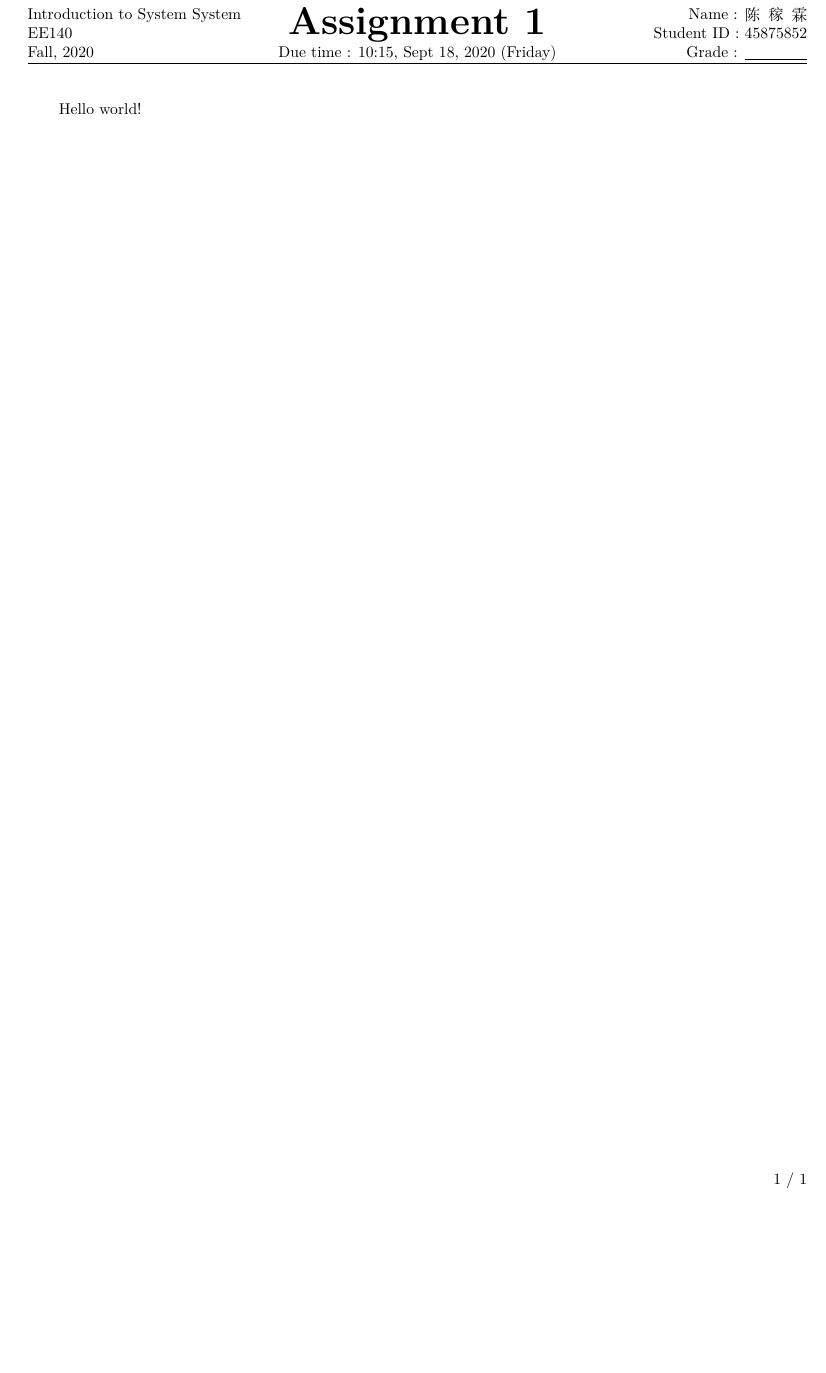
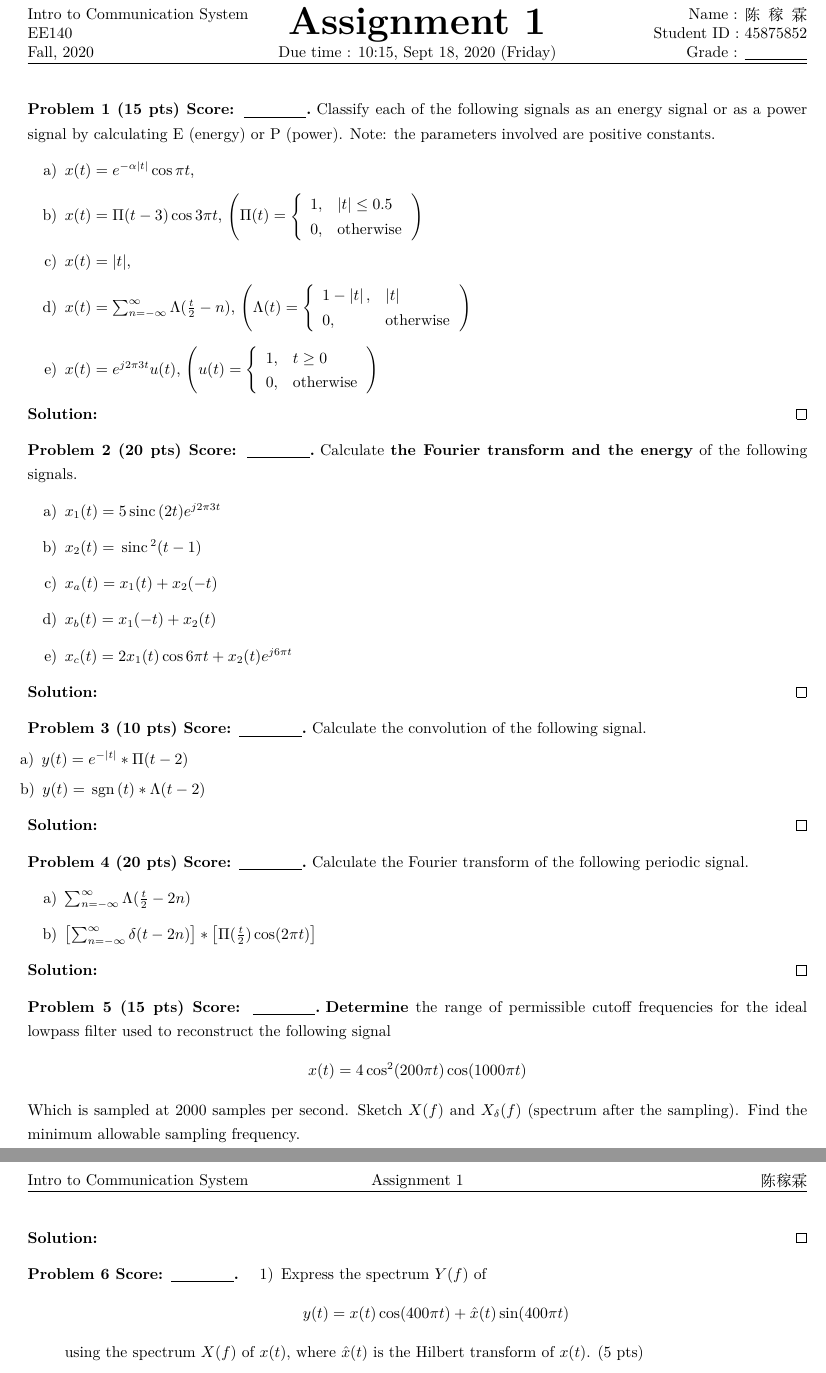
Before and after one commit to Chen-Jialin/Communication-System-Assignments, a LaTeX problem sheet (Assignment-1/Assignment-1.tex, which reads Assignment-1/assignment.cls, AssignmentTemplate/assignment.cls): part of the page before the commit and two parts of pages 1 and 2 of 2 after it, the two joined at a grey line, cut so that both start at the same text, the shorter picture padded with empty space. Compiled offline with XeLaTeX.

Commit message:
Correct the template and copy HW1 problems.

```diff
--- a/Assignment-1/Assignment-1.tex
+++ b/Assignment-1/Assignment-1.tex
@@ -1,5 +1,71 @@
 \documentclass{assignment}
-\ProjectInfos*{Introduction to System System}{EE140}{Fall, 2020}{Assignment 1}{Due time : 10:15, Sept 18, 2020 (Friday)}{陈稼霖}{45875852}
+\UsingEnglish
+\ProjectInfos*{Intro to Communication System}{EE140}{Fall, 2020}{Assignment 1}{Due time : 10:15, Sept 18, 2020 (Friday)}{陈稼霖}{45875852}
+\begin{document}
+\begin{prob}[15 pts]
+    Classify each of the following signals as an energy signal or as a power signal by calculating E (energy) or P (power). Note: the parameters involved are positive constants.
+    \begin{itemize}
+        \item[a)] $x(t)=e^{-\alpha\abs{t}}\cos\pi t$,
+        \item[b)] $x(t)=\Pi(t-3)\cos 3\pi t$, $\left(\Pi(t)=\left\{\begin{array}{ll}1,&\abs{t}\leq 0.5\\0,&\text{otherwise}\end{array}\right.\right)$
+        \item[c)] $x(t)=\abs{t}$,
+        \item[d)] $x(t)=\sum_{n=-\infty}^{\infty}\Lambda(\frac{t}{2}-n)$, $\left(\Lambda(t)=\left\{\begin{array}{ll}1-\abs{t},&\abs{t}\\0,&\text{otherwise}\end{array}\right.\right)$
+        \item[e)] $x(t)=e^{j2\pi 3t}u(t)$, $\left(u(t)=\left\{\begin{array}{ll}1,&t\geq 0\\0,&\text{otherwise}\end{array}\right.\right)$
+    \end{itemize}
+\end{prob}
+\begin{sol}
 
-\begin{document}
-    Hello world!
+\end{sol}
+
+\begin{prob}[20 pts]
+    Calculate \textbf{the Fourier transform and the energy} of the following signals.
+    \begin{itemize}
+        \item[a)] $x_1(t)=5\sinc(2t)e^{j2\pi 3t}$
+        \item[b)] $x_2(t)=\sinc^2(t-1)$
+        \item[c)] $x_a(t)=x_1(t)+x_2(-t)$
+        \item[d)] $x_b(t)=x_1(-t)+x_2(t)$
+        \item[e)] $x_c(t)=2x_1(t)\cos 6\pi t+x_2(t)e^{j6\pi t}$
+    \end{itemize}
+\end{prob}
+\begin{sol}
+
+\end{sol}
+
+\begin{prob}[10 pts]
+    Calculate the convolution of the following signal.
+    \item[a)] $y(t)=e^{-\abs{t}}*\Pi(t-2)$
+    \item[b)] $y(t)=\sgn(t)*\Lambda(t-2)$
+\end{prob}
+\begin{sol}
+
+\end{sol}
+
+\begin{prob}[20 pts]
+    Calculate the Fourier transform of the following periodic signal.
+    \begin{itemize}
+        \item[a)] $\sum_{n=-\infty}^{\infty}\Lambda(\frac{t}{2}-2n)$
+        \item[b)] $\left[\sum_{n=-\infty}^{\infty}\delta(t-2n)\right]*\left[\Pi(\frac{t}{2})\cos(2\pi t)\right]$
+    \end{itemize}
+\end{prob}
+\begin{sol}
+
+\end{sol}
+
+\begin{prob}[15 pts]
+    \textbf{Determine} the range of permissible cutoff frequencies for the ideal lowpass filter used to reconstruct the following signal
+    \[
+        x(t)=4\cos^2(200\pi t)\cos(1000\pi t)
+    \]
+    Which is sampled at $2000$ samples per second. Sketch $X(f)$ and $X_{\delta}(f)$ (spectrum after the sampling). Find the minimum allowable sampling frequency.
+\end{prob}
+\begin{sol}
+
+\end{sol}
+
+\begin{prob}
+    \begin{itemize}
+        \item[1)] Express the spectrum $Y(f)$ of
+        \[
+            y(t)=x(t)\cos(400\pi t)+\hat{x}(t)\sin(400\pi t)
+        \]
+        using the spectrum $X(f)$ of $x(t)$, where $\hat{x}(t)$ is the Hilbert transform of $x(t)$. (5 pts)
+        \item[2)] if $x(t)=2\cos(60\pi t)$, sketch $Y(f).$
--- a/Assignment-1/assignment.cls
+++ b/Assignment-1/assignment.cls
@@ -39,7 +39,7 @@
 % 其他 Others
 \RequirePackage{ulem} % 各式下划线和删除标记 Various underlines & deletion notes
 
-\newcommand{\UsingEnglish}{\ctexset{today={old},contentsname={Content}, listfigurename={Figure List}, listtablename={Table List}, figurename={Figure}, tablename={Table}, abstractname={Abstract}, indexname={Index}, appendixname={Appendix}, bibname={References}, proofname={Proof}}} % 阻止ctex宏包过度汉化 Suppress excessive chinesization by ctex package
+\providecommand{\UsingEnglish}{\ctexset{today={old},contentsname={Content}, listfigurename={Figure List}, listtablename={Table List}, figurename={Figure}, tablename={Table}, abstractname={Abstract}, indexname={Index}, appendixname={Appendix}, bibname={References}, proofname={Proof}}} % 阻止ctex宏包过度汉化 Suppress excessive chinesization by ctex package
 
 % 页眉和页脚 Header & footer
 \pagestyle{fancy} % 全局页眉和页脚风格 Global header and footer style
@@ -87,6 +87,8 @@
 \allowdisplaybreaks[4] % 公式跨页 Cross-page equations
 \providecommand{\abs}[1]{\left\lvert#1\right\rvert} % 绝对值 Absolute
 \providecommand{\norm}[1]{\left\lVert#1\right\rVert} % 范数 Norm
+\providecommand{\sgn}{\,\text{sgn}\,} % 符号函数 Sign function
+\providecommand{\sinc}{\,\text{sinc}\,} % 辛格函数 sinc function
 \providecommand{\bra}[1]{\left\langle#1\right\rvert} % 左矢 Bra
 \providecommand{\ket}[1]{\left\lvert#1\right\rangle} % 右矢 Ket
 \providecommand{\braket}[2]{\left\langle#1\left\vert\right.#2\right\rangle} % 右矢接左矢 Contiguous ket after bra
--- a/AssignmentTemplate/assignment.cls
+++ b/AssignmentTemplate/assignment.cls
@@ -17,8 +17,8 @@
 
 % 数学公式 Mathematical equations
 \RequirePackage{amsmath, amssymb, amsthm, bm} % 基础数学支持, 特殊数学符号, 自定义定理, 公式内加粗 Basic math support, special math symbols, theorem custom, bold in equation
-\usepackage{mathrsfs}% non-CM calligraphic letters in equation - \mathscr{}
-\usepackage{esint}% special integral signs
+\usepackage{mathrsfs}% 公式内花体字母 Non-CM calligraphic letters in equations
+\usepackage{esint}% 特殊积分号 Special integral signs
 
 % 图片 Figures
 \RequirePackage{graphicx} % 图片 Graphics
@@ -39,7 +39,7 @@
 % 其他 Others
 \RequirePackage{ulem} % 各式下划线和删除标记 Various underlines & deletion notes
 
-\newcommand{\UsingEnglish}{\ctexset{today={old},contentsname={Content}, listfigurename={Figure List}, listtablename={Table List}, figurename={Figure}, tablename={Table}, abstractname={Abstract}, indexname={Index}, appendixname={Appendix}, bibname={References}, proofname={Proof}}} % 阻止ctex宏包过度汉化 Suppress excessive chinesization by ctex package
+\providecommand{\UsingEnglish}{\ctexset{today={old},contentsname={Content}, listfigurename={Figure List}, listtablename={Table List}, figurename={Figure}, tablename={Table}, abstractname={Abstract}, indexname={Index}, appendixname={Appendix}, bibname={References}, proofname={Proof}}} % 阻止ctex宏包过度汉化 Suppress excessive chinesization by ctex package
 
 % 页眉和页脚 Header & footer
 \pagestyle{fancy} % 全局页眉和页脚风格 Global header and footer style
@@ -87,6 +87,8 @@
 \allowdisplaybreaks[4] % 公式跨页 Cross-page equations
 \providecommand{\abs}[1]{\left\lvert#1\right\rvert} % 绝对值 Absolute
 \providecommand{\norm}[1]{\left\lVert#1\right\rVert} % 范数 Norm
+\providecommand{\sgn}{\,\text{sgn}\,} % 符号函数 Sign function
+\providecommand{\sinc}{\,\text{sinc}\,} % 辛格函数 sinc function
 \providecommand{\bra}[1]{\left\langle#1\right\rvert} % 左矢 Bra
 \providecommand{\ket}[1]{\left\lvert#1\right\rangle} % 右矢 Ket
 \providecommand{\braket}[2]{\left\langle#1\left\vert\right.#2\right\rangle} % 右矢接左矢 Contiguous ket after bra
```
Also changed, not shown: Assignment-1/Assignment-1.tex (24 more changed lines).
